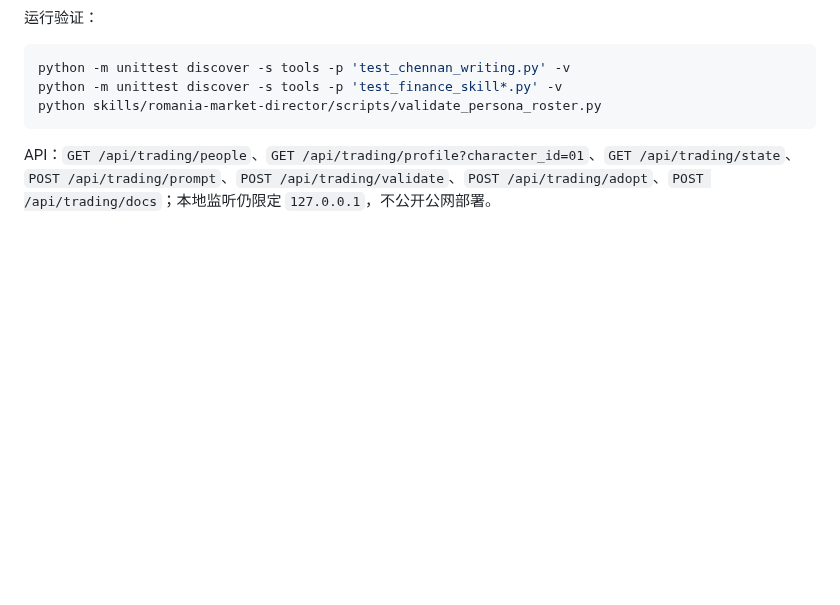
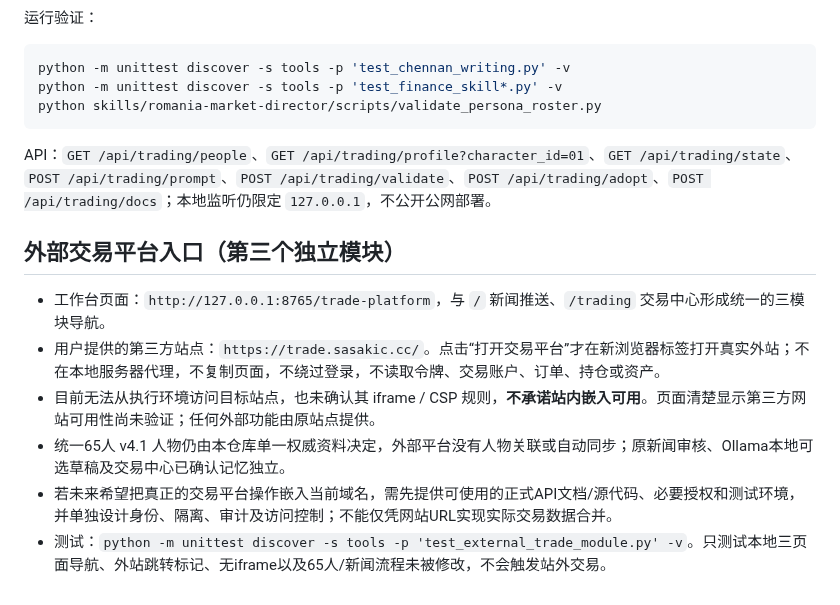
Before and after one commit to dalulu05168/-Skill, a Markdown page: docs/UNIFIED-FINANCE-SKILL-HUB.md, the part around the change. Drawn GitHub-style; blank space fills up the shorter version.

Commit message:
docs: explain safe external trade website module and future API requirements

````diff
--- a/docs/UNIFIED-FINANCE-SKILL-HUB.md
+++ b/docs/UNIFIED-FINANCE-SKILL-HUB.md
@@ -122,3 +122,13 @@ python skills/romania-market-director/scripts/validate_persona_roster.py
 ```
 
 API：`GET /api/trading/people`、`GET /api/trading/profile?character_id=01`、`GET /api/trading/state`、`POST /api/trading/prompt`、`POST /api/trading/validate`、`POST /api/trading/adopt`、`POST /api/trading/docs`；本地监听仍限定 `127.0.0.1`，不公开公网部署。
+
+
+## 外部交易平台入口（第三个独立模块）
+
+- 工作台页面：`http://127.0.0.1:8765/trade-platform`，与 `/` 新闻推送、`/trading` 交易中心形成统一的三模块导航。
+- 用户提供的第三方站点：`https://trade.sasakic.cc/`。点击“打开交易平台”才在新浏览器标签打开真实外站；不在本地服务器代理，不复制页面，不绕过登录，不读取令牌、交易账户、订单、持仓或资产。
+- 目前无法从执行环境访问目标站点，也未确认其 iframe / CSP 规则，**不承诺站内嵌入可用**。页面清楚显示第三方网站可用性尚未验证；任何外部功能由原站点提供。
+- 统一65人 v4.1 人物仍由本仓库单一权威资料决定，外部平台没有人物关联或自动同步；原新闻审核、Ollama本地可选草稿及交易中心已确认记忆独立。
+- 若未来希望把真正的交易平台操作嵌入当前域名，需先提供可使用的正式API文档/源代码、必要授权和测试环境，并单独设计身份、隔离、审计及访问控制；不能仅凭网站URL实现实际交易数据合并。
+- 测试：`python -m unittest discover -s tools -p 'test_external_trade_module.py' -v`。只测试本地三页面导航、外站跳转标记、无iframe以及65人/新闻流程未被修改，不会触发站外交易。
````
